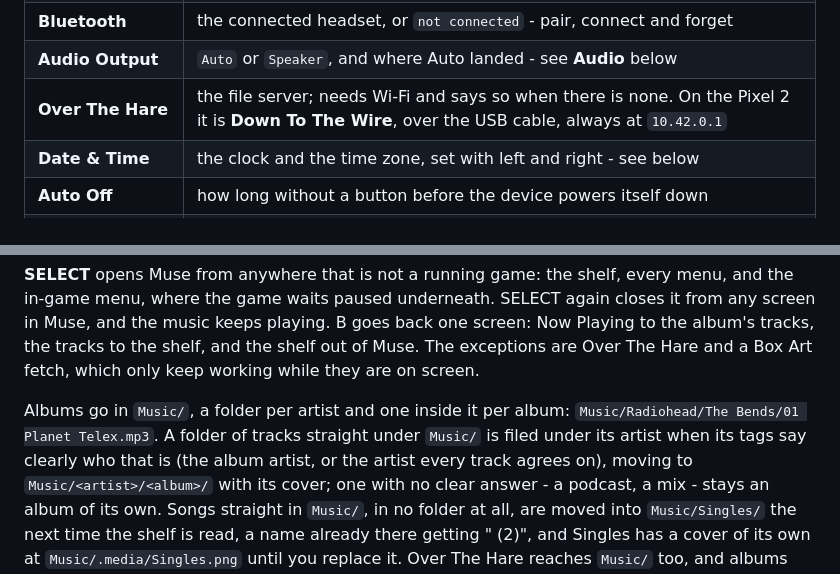
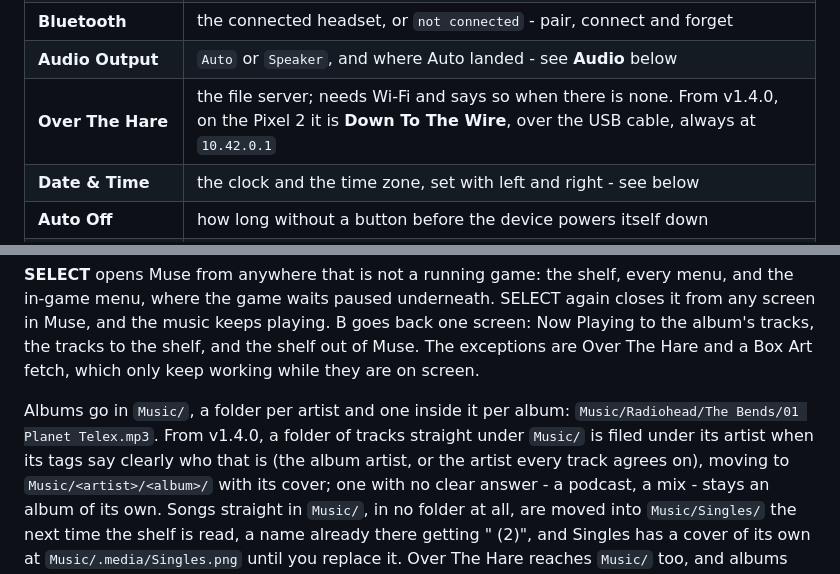
Before and after one commit to ericreinsmidt/TortOS, a Markdown page: docs/guide.md, 2 parts joined by grey strips. GitHub-like rendering.

```diff
--- a/docs/guide.md
+++ b/docs/guide.md
@@ -145,7 +145,7 @@ than any one console:
 | **Wi-Fi** | the network's name when connected, or why it is not |
 | **Bluetooth** | the connected headset, or `not connected` - pair, connect and forget |
 | **Audio Output** | `Auto` or `Speaker`, and where Auto landed - see **Audio** below |
-| **Over The Hare** | the file server; needs Wi-Fi and says so when there is none. On the Pixel 2 it is **Down To The Wire**, over the USB cable, always at `10.42.0.1` |
+| **Over The Hare** | the file server; needs Wi-Fi and says so when there is none. From v1.4.0, on the Pixel 2 it is **Down To The Wire**, over the USB cable, always at `10.42.0.1` |
 | **Date & Time** | the clock and the time zone, set with left and right - see below |
 | **Auto Off** | how long without a button before the device powers itself down |
 | **UI Theme** | `Plain Jane` or `Fancy Pants` - which art the shelves wear |
@@ -348,8 +348,9 @@ to the shelf, and the shelf out of Muse. The exceptions are Over The Hare and a
 Box Art fetch, which only keep working while they are on screen.
 
 Albums go in `Music/`, a folder per artist and one inside it per album:
-`Music/Radiohead/The Bends/01 Planet Telex.mp3`. A folder of tracks straight
-under `Music/` is filed under its artist when its tags say clearly who that is
+`Music/Radiohead/The Bends/01 Planet Telex.mp3`. From v1.4.0, a folder of
+tracks straight under `Music/` is filed under its artist when its tags say
+clearly who that is
 (the album artist, or the artist every track agrees on), moving to
 `Music/<artist>/<album>/` with its cover; one with no clear answer - a
 podcast, a mix - stays an album of its own. Songs straight in `Music/`, in no
```
Also changed, not shown: README.md (+5 -5 lines).
